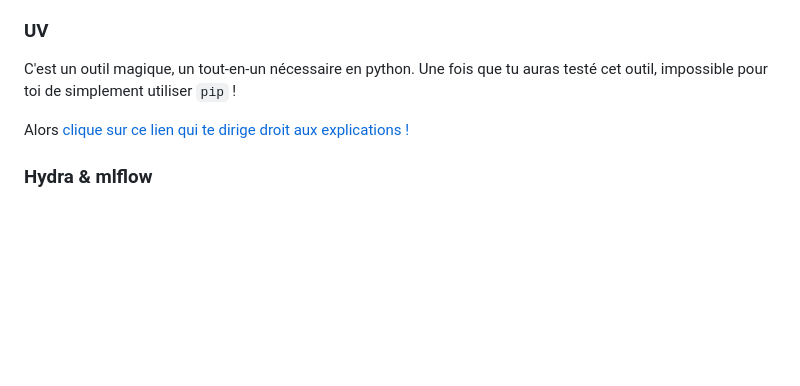
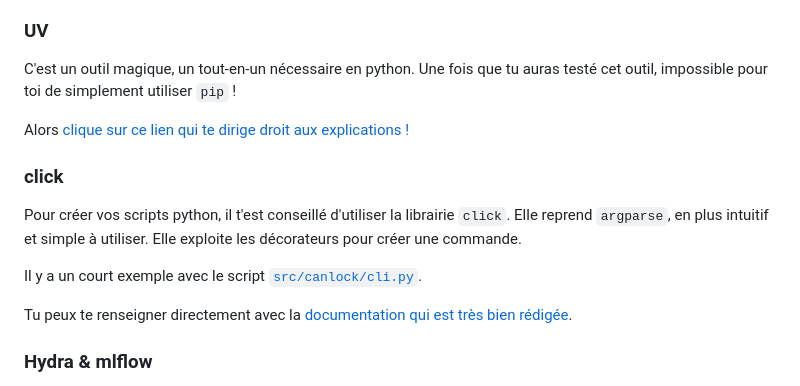
Before and after one commit to cia-ulaval/CANlock, a Markdown page: README.md, the part around the change. Rendered like a GitHub page; blank space fills up the shorter version.

Commit message:
Ajout de la section pour click dans le README

```diff
--- a/README.md
+++ b/README.md
@@ -76,6 +76,14 @@ C'est un outil magique, un tout-en-un nécessaire en python. Une fois que tu aur
 
 Alors [clique sur ce lien qui te dirige droit aux explications !](./doc/uv.md)
 
+### click
+
+Pour créer vos scripts python, il t'est conseillé d'utiliser la librairie `click`. Elle reprend `argparse`, en plus intuitif et simple à utiliser. Elle exploite les décorateurs pour créer une commande.
+
+Il y a un court exemple avec le script [`src/canlock/cli.py`](./src/canlock/cli.py).
+
+Tu peux te renseigner directement avec la [documentation qui est très bien rédigée](https://click.palletsprojects.com/en/stable/quickstart/).
+
 ### Hydra & mlflow
 
 Nous verrons ces outils un peu plus tard au courant du projet, car pour l'instant ne t'embrouilles pas à apprendre d'un coup trop d'outils !
```
